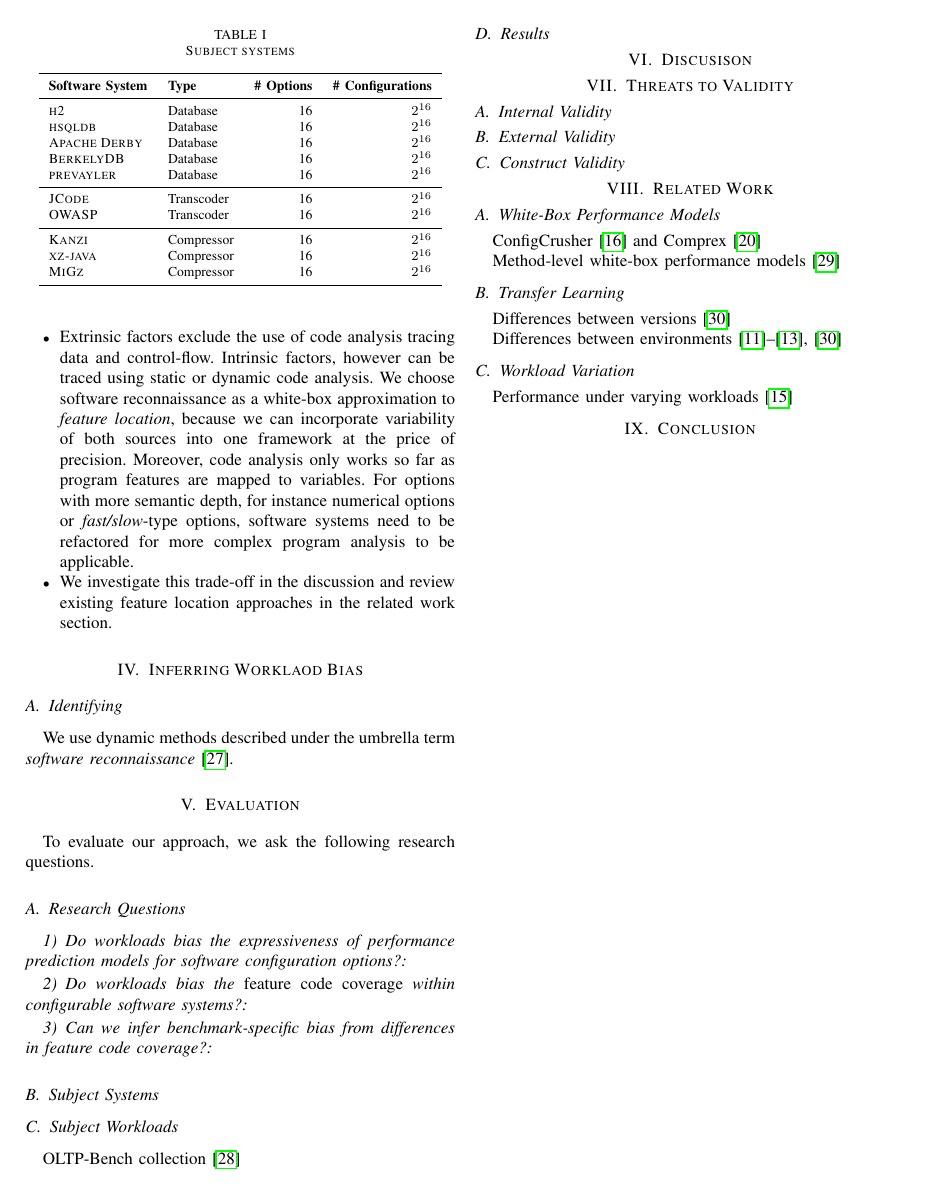
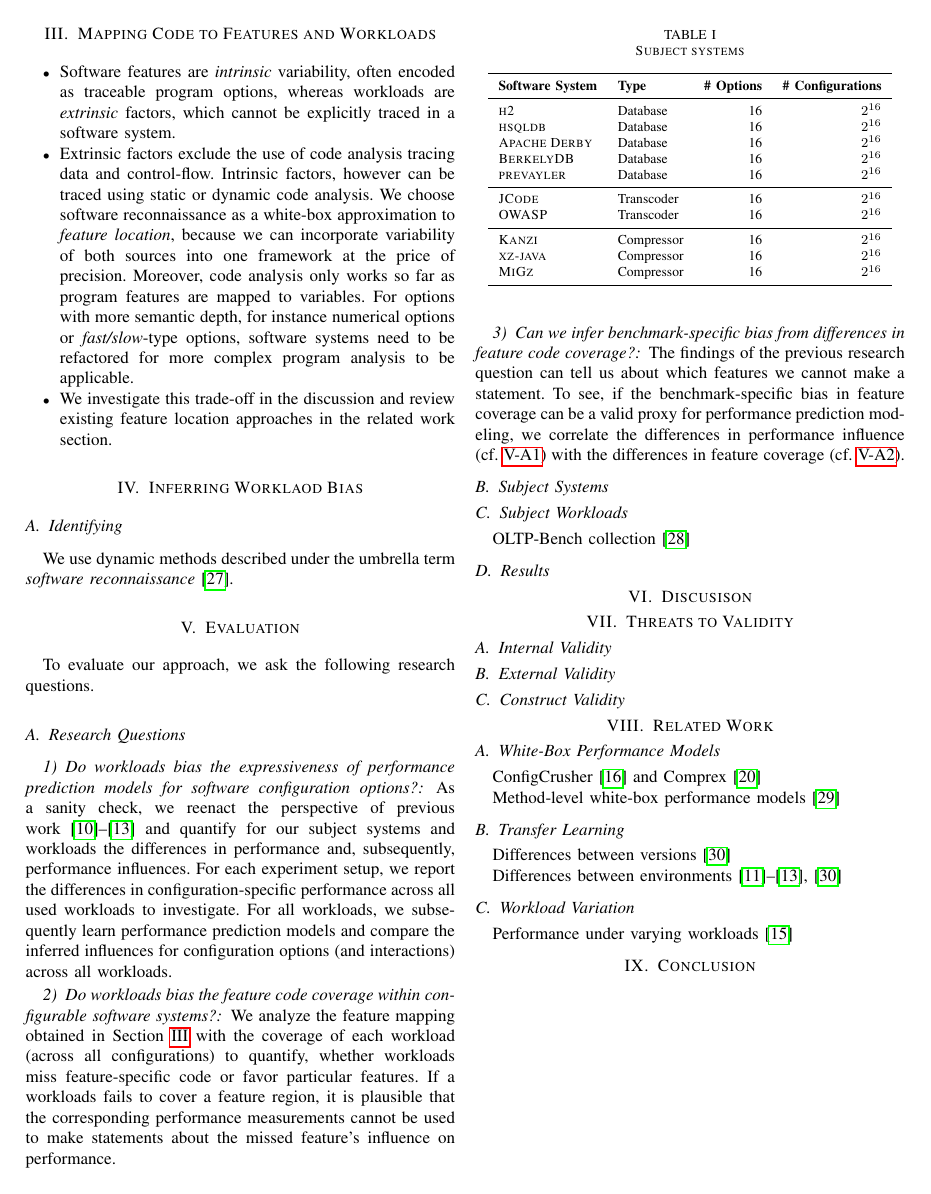
Before and after one commit to smba/workload_coverage_paper, a LaTeX paper (document.tex): page 2 of 3. Compiled offline with pdfLaTeX; a missing font is replaced by an installed copy or a similar font; a LaTeX package or settings file that is missing is left out.

Commit message:
restrucutred

```diff
--- a/document.tex
+++ b/document.tex
@@ -107,9 +108,14 @@ To evaluate our approach, we ask the following research questions.
 
 \subsection{Research Questions}
 
-\subsubsection{Do workloads bias the expressiveness of performance prediction models for software configuration options?}
-\subsubsection{Do workloads bias the \emph{feature code coverage} within configurable software systems?}
-\subsubsection{Can we infer benchmark-specific bias from differences in feature code coverage?}
+\subsubsection{Do workloads bias the expressiveness of performance prediction models for software configuration options?}\label{sec:rq1}
+As a sanity check, we reenact the perspective of previous work~\cite{alves_sampling_2020,jamishidi_transfer_2017,jamshidi_learning_2018,jamshidi_transfer_gp_2017} and quantify for our subject systems and workloads the differences in performance and, subsequently, performance influences. For each experiment setup, we report the differences in configuration-specific performance across all used workloads to investigate. For all workloads, we subsequently learn performance prediction models and compare the inferred influences for configuration options (and interactions) across all workloads.
+
+\subsubsection{Do workloads bias the feature code coverage within configurable software systems?}\label{sec:rq2}
+We analyze the feature mapping obtained in Section~\ref{sec:mapping} with the coverage of each workload (across all configurations) to quantify, whether workloads miss feature-specific code or favor particular features. If a workloads fails to cover a feature region, it is plausible that the corresponding performance measurements cannot be used to make statements about the missed feature's influence on performance.
+
+\subsubsection{Can we infer benchmark-specific bias from differences in feature code coverage?}\label{sec:rq3}
+The findings of the previous research question can tell us about which features we cannot make a statement. To see, if the benchmark-specific bias in feature coverage can be a valid proxy for performance prediction modeling, we correlate the differences in performance influence (cf.~\ref{sec:rq1}) with the differences in feature coverage (cf.~\ref{sec:rq2}).
 
 \subsection{Subject Systems}
 \begin{table}
```
Also changed, not shown: document.tex (3 more changed lines).
